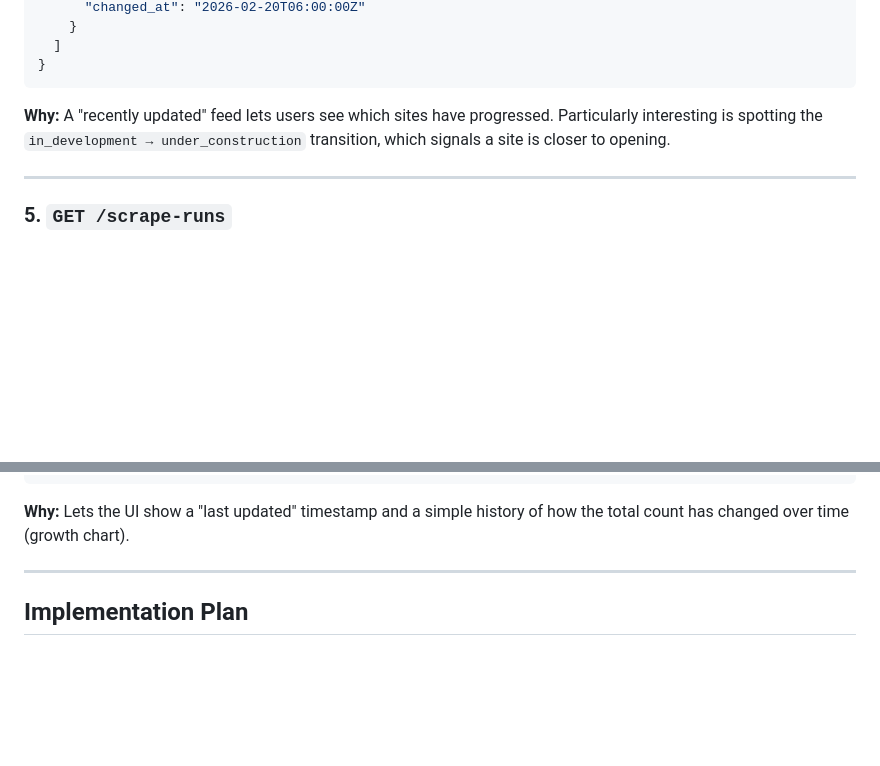
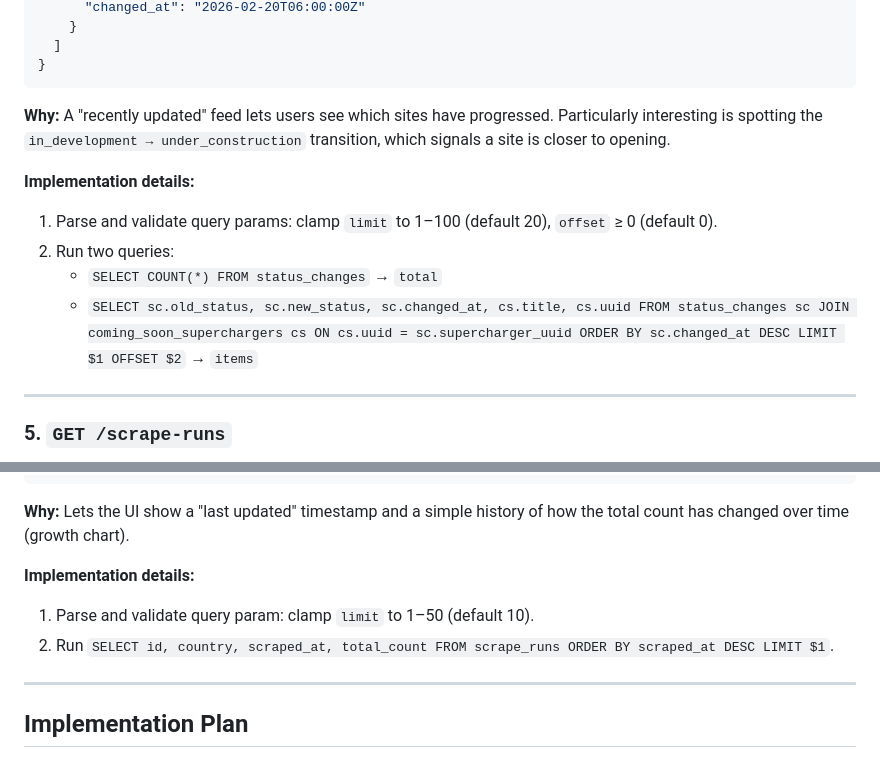
Before and after one commit to lucas-carvajal/supercharger-tracker, a Markdown page: api-plan.md, 2 parts joined by grey strips. GitHub-like rendering; blank space fills up the shorter version.

````diff
--- a/api-plan.md
+++ b/api-plan.md
@@ -142,6 +164,13 @@ Returns the most recent status changes across all superchargers, newest first.
 
 **Why:** A "recently updated" feed lets users see which sites have progressed. Particularly interesting is spotting the `in_development → under_construction` transition, which signals a site is closer to opening.
 
+**Implementation details:**
+
+1. Parse and validate query params: clamp `limit` to 1–100 (default 20), `offset` ≥ 0 (default 0).
+2. Run two queries:
+   - `SELECT COUNT(*) FROM status_changes` → `total`
+   - `SELECT sc.old_status, sc.new_status, sc.changed_at, cs.title, cs.uuid FROM status_changes sc JOIN coming_soon_superchargers cs ON cs.uuid = sc.supercharger_uuid ORDER BY sc.changed_at DESC LIMIT $1 OFFSET $2` → `items`
+
 ---
 
 ### 5. `GET /scrape-runs`
@@ -170,6 +199,11 @@ Returns recent scrape run metadata.
 ```
 
 **Why:** Lets the UI show a "last updated" timestamp and a simple history of how the total count has changed over time (growth chart).
+
+**Implementation details:**
+
+1. Parse and validate query param: clamp `limit` to 1–50 (default 10).
+2. Run `SELECT id, country, scraped_at, total_count FROM scrape_runs ORDER BY scraped_at DESC LIMIT $1`.
 
 ---
 
````
Also changed, not shown: other parts of api-plan.md (+22 -0 lines).
